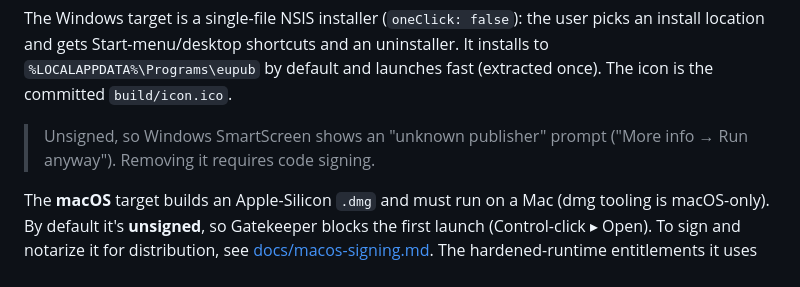
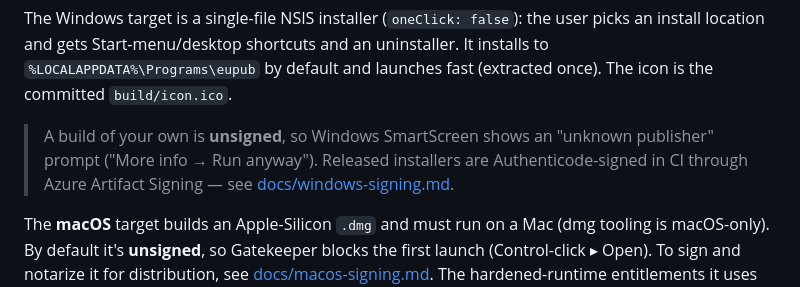
Before and after one commit to ossiak/eupub, a Markdown page: README.md, the part around the change. Drawn GitHub-style.

```diff
--- a/README.md
+++ b/README.md
@@ -73,8 +73,10 @@ picks an install location and gets Start-menu/desktop shortcuts and an
 uninstaller. It installs to `%LOCALAPPDATA%\Programs\eupub` by default and
 launches fast (extracted once). The icon is the committed `build/icon.ico`.
 
-> Unsigned, so Windows SmartScreen shows an "unknown publisher" prompt
-> ("More info → Run anyway"). Removing it requires code signing.
+> A build of your own is **unsigned**, so Windows SmartScreen shows an "unknown
+> publisher" prompt ("More info → Run anyway"). Released installers are
+> Authenticode-signed in CI through Azure Artifact Signing — see
+> [docs/windows-signing.md](docs/windows-signing.md).
 
 The **macOS** target builds an Apple-Silicon `.dmg` and must run on a Mac (dmg
 tooling is macOS-only). By default it's **unsigned**, so Gatekeeper blocks the
```
Also changed, not shown: docs/installing.md (+13 -6 lines), docs/windows-signing.md (+17 -11 lines).
